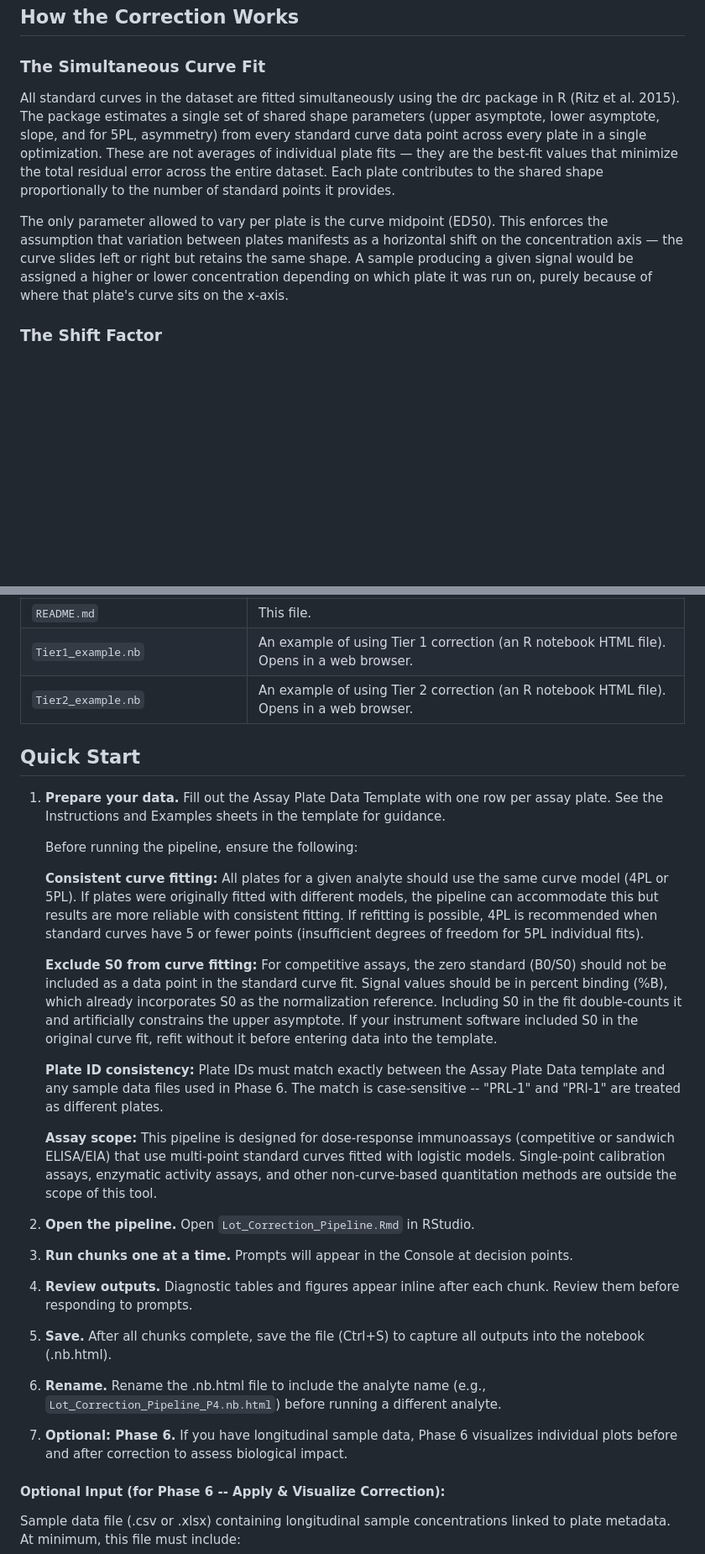
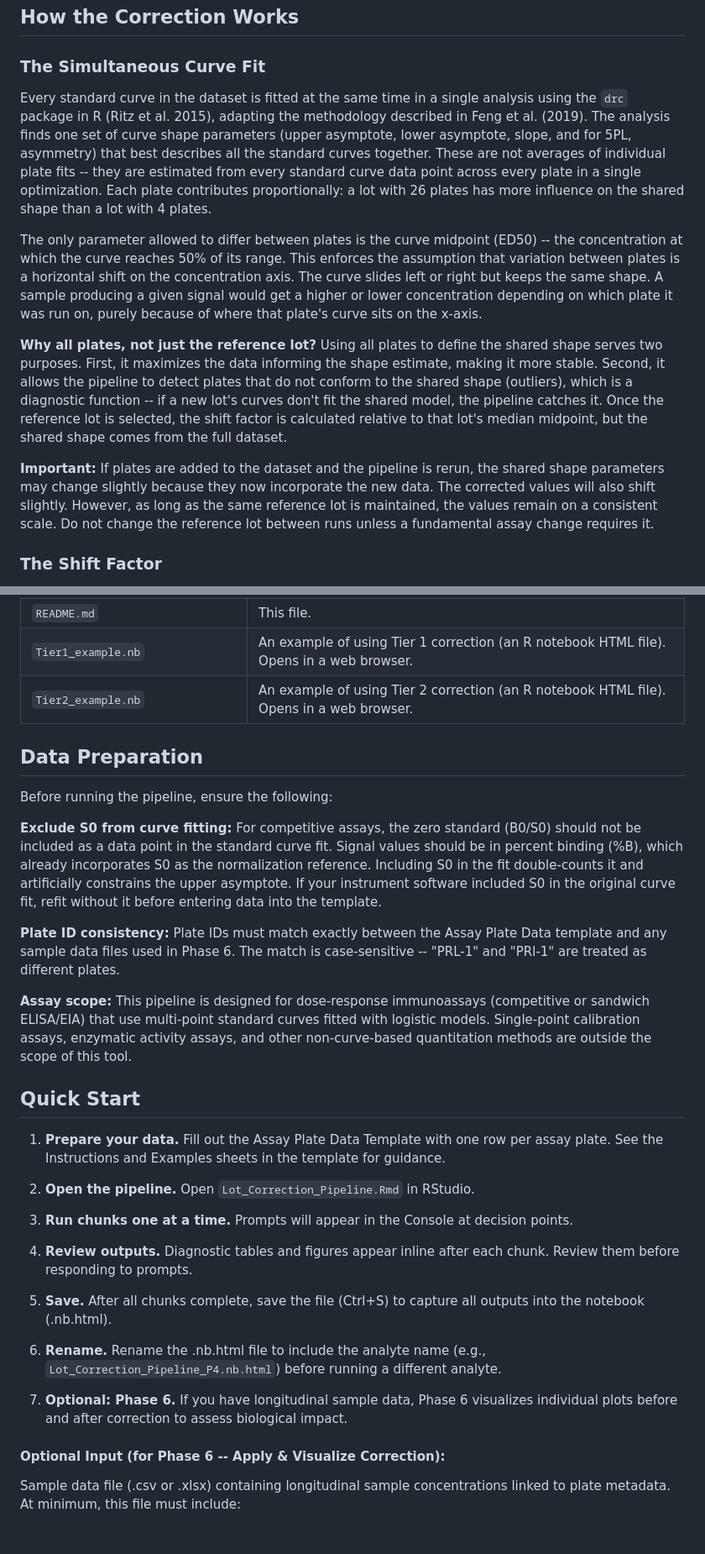
Before and after one commit to larispoli/immunoassay-lot-correction, a Markdown page: README.md, 2 parts joined by grey strips. Shown at 84% size. Drawn GitHub-style; blank space fills up the shorter version.

```diff
--- a/README.md
+++ b/README.md
@@ -52,9 +52,13 @@ This pipeline adapts the core methodology of Feng et al. (2019) -- simultaneous
 
 ### **The Simultaneous Curve Fit**
 
-All standard curves in the dataset are fitted simultaneously using the drc package in R (Ritz et al. 2015). The package estimates a single set of shared shape parameters (upper asymptote, lower asymptote, slope, and for 5PL, asymmetry) from every standard curve data point across every plate in a single optimization. These are not averages of individual plate fits — they are the best-fit values that minimize the total residual error across the entire dataset. Each plate contributes to the shared shape proportionally to the number of standard points it provides.
+Every standard curve in the dataset is fitted at the same time in a single analysis using the `drc` package in R (Ritz et al. 2015), adapting the methodology described in Feng et al. (2019). The analysis finds one set of curve shape parameters (upper asymptote, lower asymptote, slope, and for 5PL, asymmetry) that best describes all the standard curves together. These are not averages of individual plate fits -- they are estimated from every standard curve data point across every plate in a single optimization. Each plate contributes proportionally: a lot with 26 plates has more influence on the shared shape than a lot with 4 plates.
 
-The only parameter allowed to vary per plate is the curve midpoint (ED50). This enforces the assumption that variation between plates manifests as a horizontal shift on the concentration axis — the curve slides left or right but retains the same shape. A sample producing a given signal would be assigned a higher or lower concentration depending on which plate it was run on, purely because of where that plate's curve sits on the x-axis.
+The only parameter allowed to differ between plates is the curve midpoint (ED50) -- the concentration at which the curve reaches 50% of its range. This enforces the assumption that variation between plates is a horizontal shift on the concentration axis. The curve slides left or right but keeps the same shape. A sample producing a given signal would get a higher or lower concentration depending on which plate it was run on, purely because of where that plate's curve sits on the x-axis.
+
+**Why all plates, not just the reference lot?** Using all plates to define the shared shape serves two purposes. First, it maximizes the data informing the shape estimate, making it more stable. Second, it allows the pipeline to detect plates that do not conform to the shared shape (outliers), which is a diagnostic function -- if a new lot's curves don't fit the shared model, the pipeline catches it. Once the reference lot is selected, the shift factor is calculated relative to that lot's median midpoint, but the shared shape comes from the full dataset.
+
+**Important:** If plates are added to the dataset and the pipeline is rerun, the shared shape parameters may change slightly because they now incorporate the new data. The corrected values will also shift slightly. However, as long as the same reference lot is maintained, the values remain on a consistent scale. Do not change the reference lot between runs unless a fundamental assay change requires it.
 
 ### **The Shift Factor**
 
@@ -184,31 +184,31 @@ Packages are installed automatically on first run if not already present.
 | `Tier1_example.nb` | An example of using Tier 1 correction (an R notebook HTML file). Opens in a web browser. |
 | `Tier2_example.nb` | An example of using Tier 2 correction (an R notebook HTML file). Opens in a web browser. |
 
+## Data Preparation
+
+Before running the pipeline, ensure the following:
+
+**Exclude S0 from curve fitting:** For competitive assays, the zero standard (B0/S0) should not be included as a data point in the standard curve fit. Signal values should be in percent binding (%B), which already incorporates S0 as the normalization reference. Including S0 in the fit double-counts it and artificially constrains the upper asymptote. If your instrument software included S0 in the original curve fit, refit without it before entering data into the template.
+
+**Plate ID consistency:** Plate IDs must match exactly between the Assay Plate Data template and any sample data files used in Phase 6. The match is case-sensitive -- "PRL-1" and "PRl-1" are treated as different plates.
+
+**Assay scope:** This pipeline is designed for dose-response immunoassays (competitive or sandwich ELISA/EIA) that use multi-point standard curves fitted with logistic models. Single-point calibration assays, enzymatic activity assays, and other non-curve-based quantitation methods are outside the scope of this tool.
+
 ## Quick Start
 
 1. **Prepare your data.** Fill out the Assay Plate Data Template with one row per assay plate. See the Instructions and Examples sheets in the template for guidance.
 
-     Before running the pipeline, ensure the following:
+2. **Open the pipeline.** Open `Lot_Correction_Pipeline.Rmd` in RStudio.
 
-      **Consistent curve fitting:** All plates for a given analyte should use the same curve model (4PL or 5PL). If plates were originally fitted with different models, the pipeline can accommodate this but results   are more reliable with consistent fitting. If refitting is possible, 4PL is recommended when standard curves have 5 or fewer points (insufficient degrees of freedom for 5PL individual fits).
+3. **Run chunks one at a time.** Prompts will appear in the Console at decision points.
 
-      **Exclude S0 from curve fitting:** For competitive assays, the zero standard (B0/S0) should not be included as a data point in the standard curve fit. Signal values should be in percent binding (%B), which already incorporates S0 as the normalization reference. Including S0 in the fit double-counts it and artificially constrains the upper asymptote. If your instrument software included S0 in the original curve fit, refit without it before entering data into the template.
+4. **Review outputs.** Diagnostic tables and figures appear inline after each chunk. Review them before responding to prompts.
 
-      **Plate ID consistency:** Plate IDs must match exactly between the Assay Plate Data template and any sample data files used in Phase 6. The match is case-sensitive -- "PRL-1" and "PRl-1" are treated as different plates.
+5. **Save.** After all chunks complete, save the file (Ctrl+S) to capture all outputs into the notebook (.nb.html).
 
-      **Assay scope:** This pipeline is designed for dose-response immunoassays (competitive or sandwich ELISA/EIA) that use multi-point standard curves fitted with logistic models. Single-point calibration assays, enzymatic activity assays, and other non-curve-based quantitation methods are outside the scope of this tool.
+6. **Rename.** Rename the .nb.html file to include the analyte name (e.g., `Lot_Correction_Pipeline_P4.nb.html`) before running a different analyte.
 
-3. **Open the pipeline.** Open `Lot_Correction_Pipeline.Rmd` in RStudio.
-
-4. **Run chunks one at a time.** Prompts will appear in the Console at decision points.
-
-5. **Review outputs.** Diagnostic tables and figures appear inline after each chunk. Review them before responding to prompts.
-
-6. **Save.** After all chunks complete, save the file (Ctrl+S) to capture all outputs into the notebook (.nb.html).
-
-7. **Rename.** Rename the .nb.html file to include the analyte name (e.g., `Lot_Correction_Pipeline_P4.nb.html`) before running a different analyte.
-
-8. **Optional: Phase 6.** If you have longitudinal sample data, Phase 6 visualizes individual plots before and after correction to assess biological impact.
+7. **Optional: Phase 6.** If you have longitudinal sample data, Phase 6 visualizes individual plots before and after correction to assess biological impact.
 
 #### **Optional Input (for Phase 6 -- Apply & Visualize Correction):**
 
```
Also changed, not shown: other parts of README.md (+7 -13 lines).
